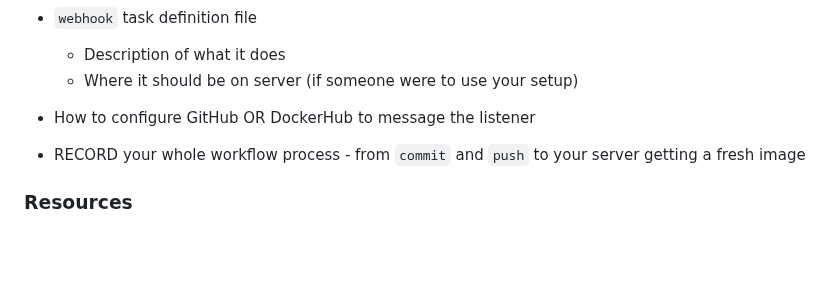
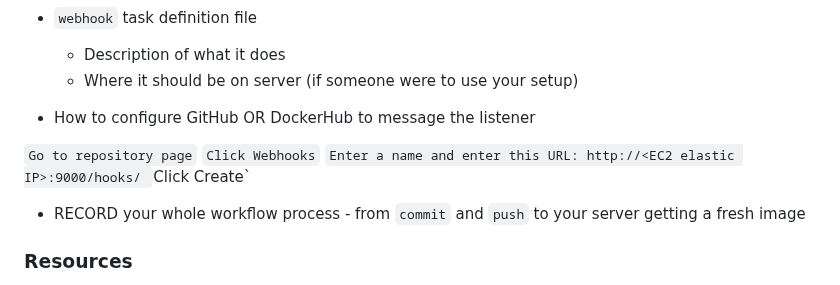
Before and after one commit to WSU-kduncan/3120-cicd-NolimitDougie, a Markdown page: Project5/README-CI.md, the part around the change. Rendered like a GitHub page; blank space fills up the shorter version.

```diff
--- a/Project5/README-CI.md
+++ b/Project5/README-CI.md
@@ -107,7 +107,21 @@ sudo tee /etc/apt/sources.list.d/docker.list > /dev/null`
 - `webhook` task definition file
   - Description of what it does
   - Where it should be on server (if someone were to use your setup)
+
+
+
 - How to configure GitHub OR DockerHub to message the listener
+
+`Go to repository page`
+`Click Webhooks`
+`Enter a name and enter this URL: http://<EC2 elastic IP>:9000/hooks/
+`Click Create`
+
+
+
+
+
+
 - RECORD your whole workflow process - from `commit` and `push` to your server getting a fresh image
 
 ### Resources
```
